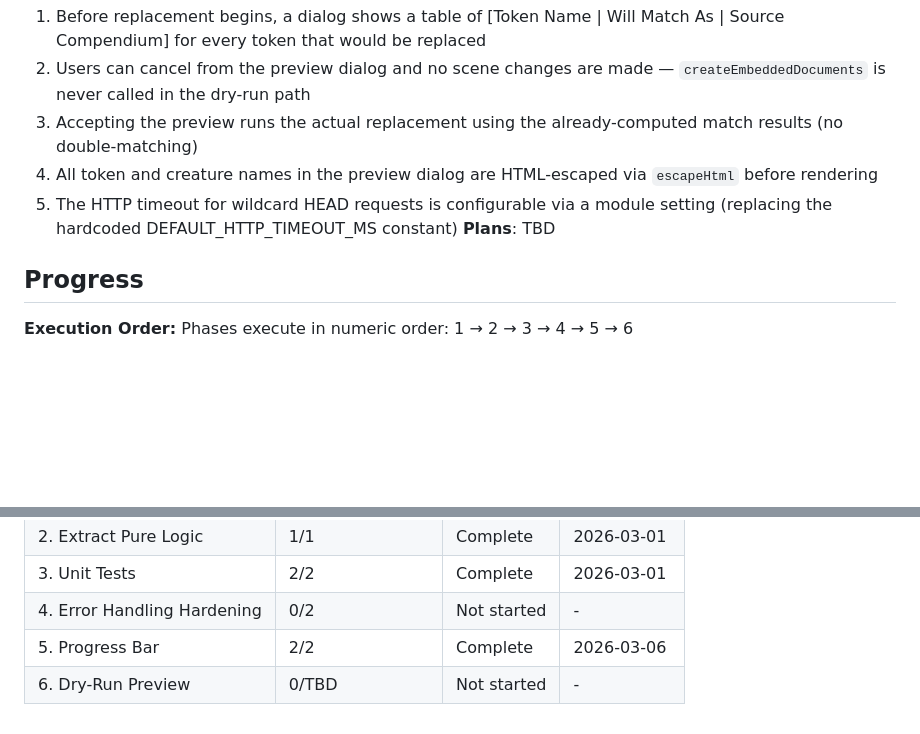
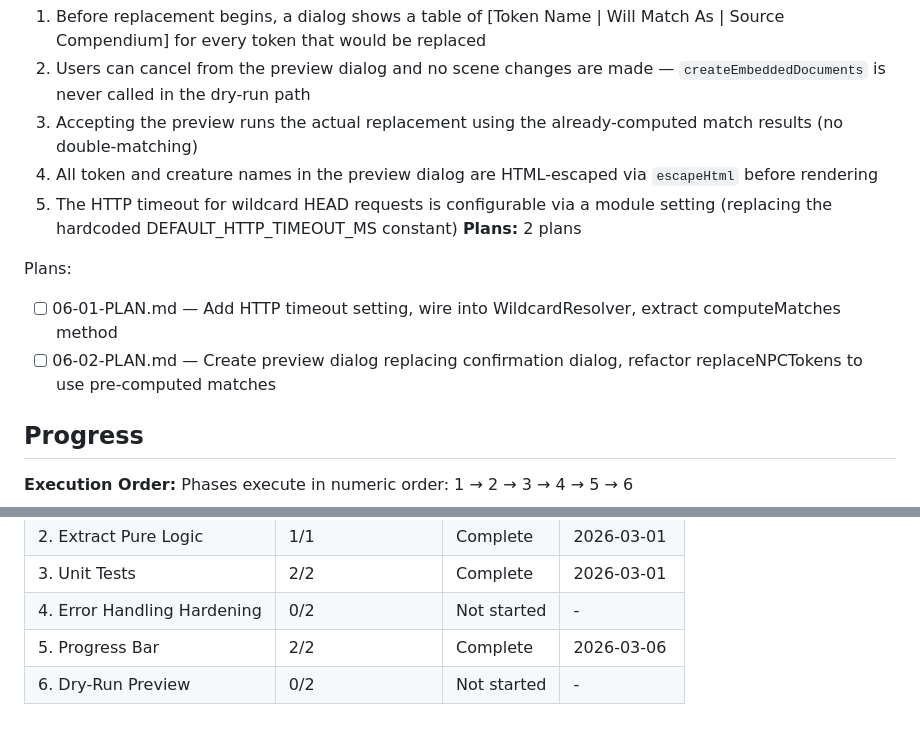
Before and after one commit to Aiacos/npc-token-replacer, a Markdown page: .planning/ROADMAP.md, 2 parts joined by grey strips. Rendered like a GitHub page; blank space fills up the shorter version.

Commit message:
docs(06): create phase plan

```diff
--- a/.planning/ROADMAP.md
+++ b/.planning/ROADMAP.md
@@ -105,7 +105,11 @@ Plans:
   3. Accepting the preview runs the actual replacement using the already-computed match results (no double-matching)
   4. All token and creature names in the preview dialog are HTML-escaped via `escapeHtml` before rendering
   5. The HTTP timeout for wildcard HEAD requests is configurable via a module setting (replacing the hardcoded DEFAULT_HTTP_TIMEOUT_MS constant)
-**Plans**: TBD
+**Plans:** 2 plans
+
+Plans:
+- [ ] 06-01-PLAN.md — Add HTTP timeout setting, wire into WildcardResolver, extract computeMatches method
+- [ ] 06-02-PLAN.md — Create preview dialog replacing confirmation dialog, refactor replaceNPCTokens to use pre-computed matches
 
 ## Progress
 
@@ -119,4 +123,4 @@ Phases execute in numeric order: 1 → 2 → 3 → 4 → 5 → 6
 | 3. Unit Tests | 2/2 | Complete | 2026-03-01 |
 | 4. Error Handling Hardening | 0/2 | Not started | - |
 | 5. Progress Bar | 2/2 | Complete   | 2026-03-06 |
-| 6. Dry-Run Preview | 0/TBD | Not started | - |
+| 6. Dry-Run Preview | 0/2 | Not started | - |
```
Also changed, not shown: 2 other files.
